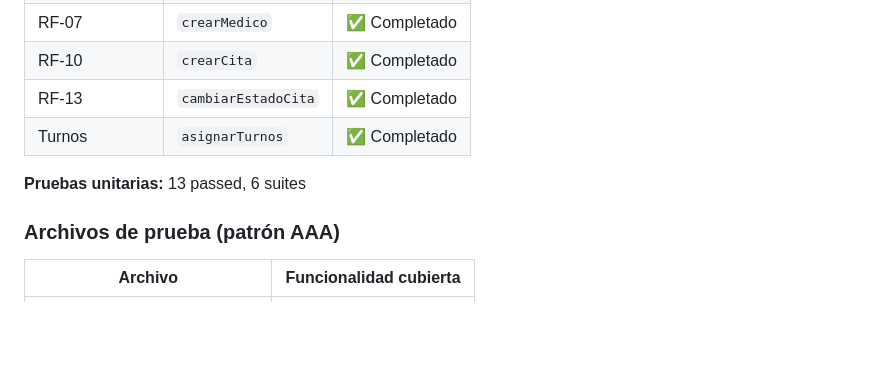
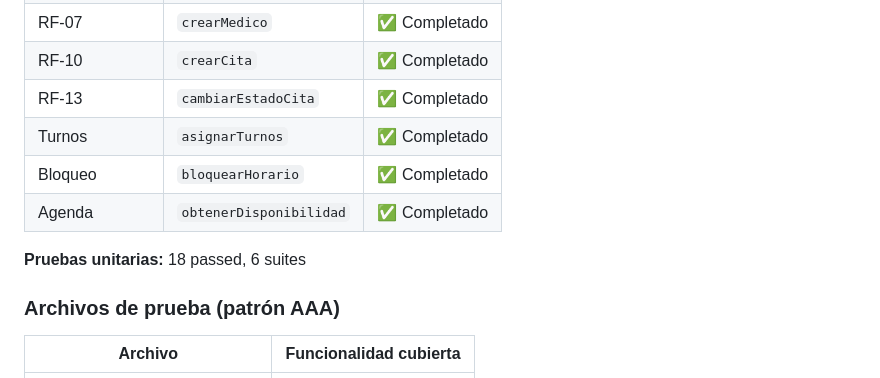
Before and after one commit to acevallos31/acevallos31-isw2-practicas, a Markdown page: CitasMedicas/README.md, the part around the change. Rendered like a GitHub page; blank space fills up the shorter version.

Commit message:
docs: actualizar README con bloqueo de horarios, agenda y 18 pruebas
- Se agregan las features bloquearHorario y obtenerDisponibilidad como completadas.
- Se actualiza el total de pruebas a 18 passed, 6 suites.

```diff
--- a/CitasMedicas/README.md
+++ b/CitasMedicas/README.md
@@ -119,8 +119,10 @@ Cada prueba unitaria sigue el patrón AAA:
 | RF-10 | `crearCita` | ✅ Completado |
 | RF-13 | `cambiarEstadoCita` | ✅ Completado |
 | Turnos | `asignarTurnos` | ✅ Completado |
+| Bloqueo | `bloquearHorario` | ✅ Completado |
+| Agenda | `obtenerDisponibilidad` | ✅ Completado |
 
-**Pruebas unitarias:** 13 passed, 6 suites
+**Pruebas unitarias:** 18 passed, 6 suites
 
 ### Archivos de prueba (patrón AAA)
 
```
